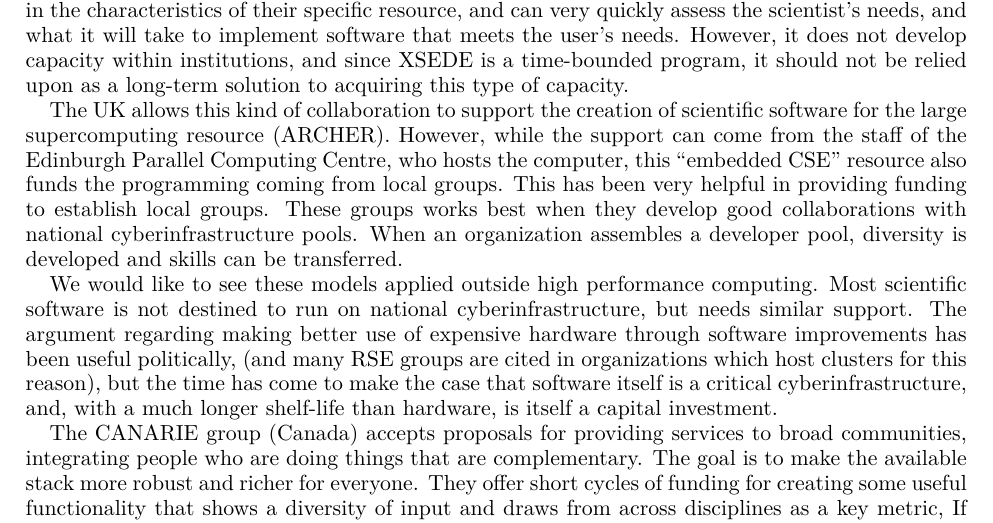
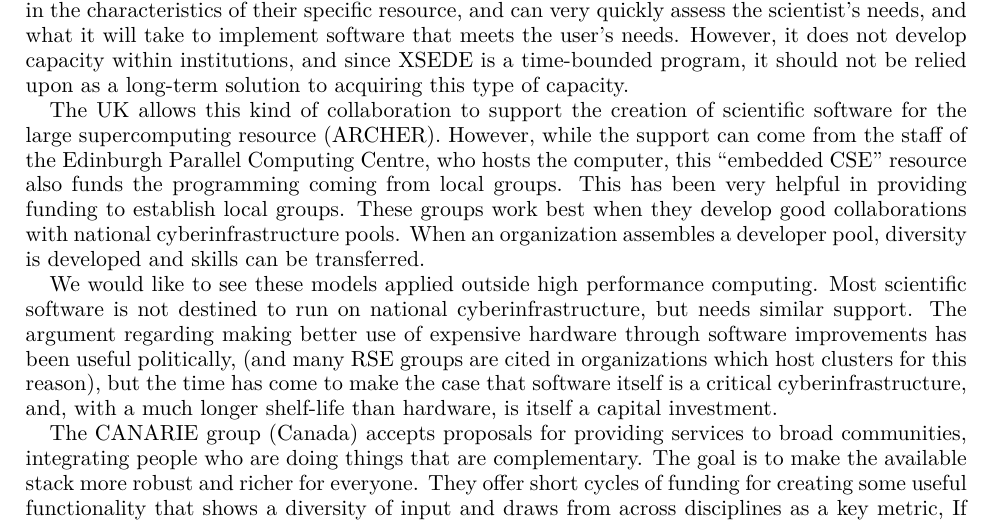
Before and after one commit to WSSSPE/meetings, a LaTeX paper (WSSSPE3/report/WSSSPE3_review.tex, which reads WSSSPE3/report/wg_appendix_funding_spec_expert.tex): part of page 25 of 38, cut so that both start at the same text. Compiled offline with pdfLaTeX.

Commit message:
Appendix H:  one-character change.

```diff
--- a/WSSSPE3/report/wg_appendix_funding_spec_expert.tex
+++ b/WSSSPE3/report/wg_appendix_funding_spec_expert.tex
@@ -101,7 +101,7 @@ software for the large supercomputing resource (ARCHER). However, while the
 support can come from the staff of the Edinburgh Parallel Computing Centre,
 who hosts the computer, this ``embedded CSE'' resource also funds the
 programming coming from local groups. This has been very helpful in providing
-funding to establish local groups. These groups works best when they develop good
+funding to establish local groups. These groups work best when they develop good
 collaborations with national cyberinfrastructure pools. When an organization
 assembles a developer pool, diversity is developed and skills can be
 transferred.
```
